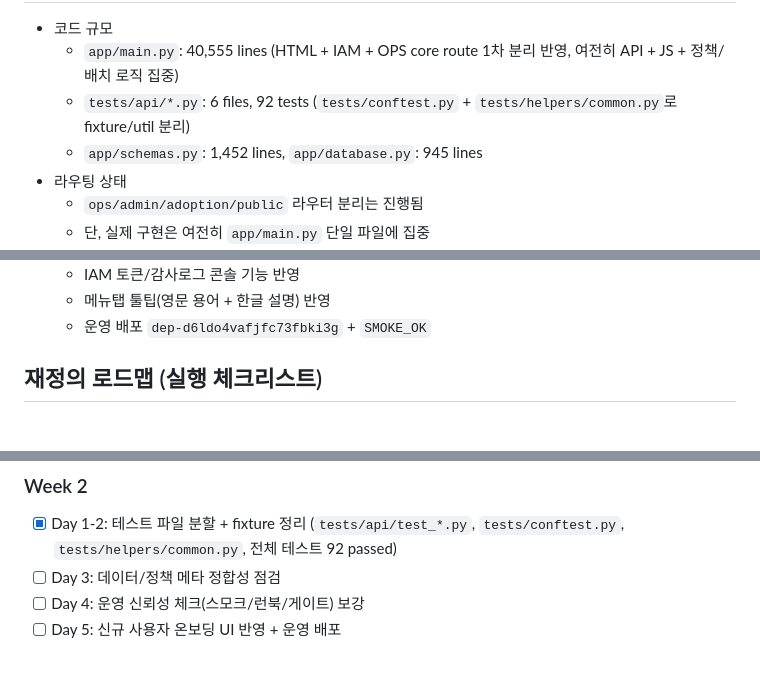
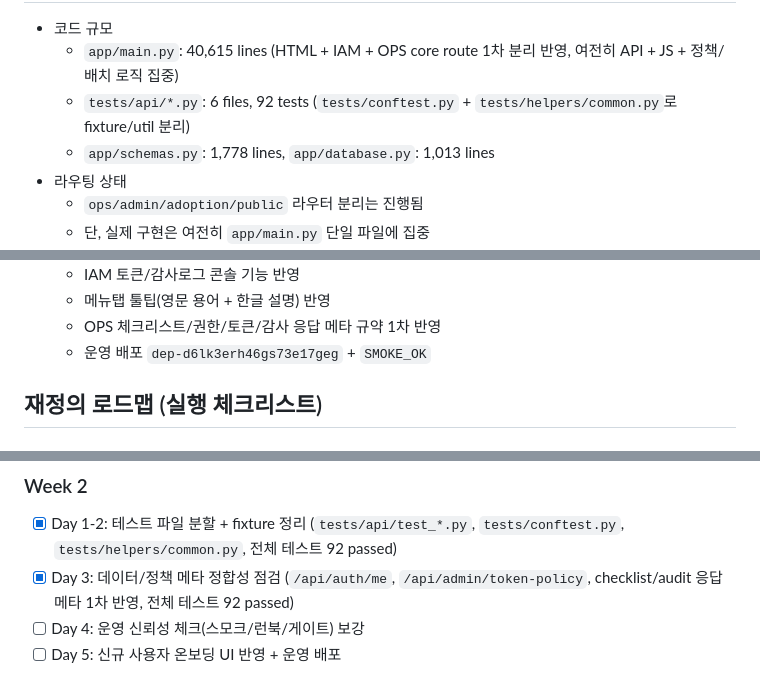
Before and after one commit to guige01-guinsa/ka-facility-os, a Markdown page: docs/ROADMAP_NEXT.md, 3 parts joined by grey strips. Drawn GitHub-style.

Commit message:
Update roadmap for metadata standardization

```diff
--- a/docs/ROADMAP_NEXT.md
+++ b/docs/ROADMAP_NEXT.md
@@ -6,8 +6,8 @@
 
 - 코드 규모
-  - `app/main.py`: 40,555 lines (HTML + IAM + OPS core route 1차 분리 반영, 여전히 API + JS + 정책/배치 로직 집중)
+  - `app/main.py`: 40,615 lines (HTML + IAM + OPS core route 1차 분리 반영, 여전히 API + JS + 정책/배치 로직 집중)
   - `tests/api/*.py`: 6 files, 92 tests (`tests/conftest.py` + `tests/helpers/common.py`로 fixture/util 분리)
-  - `app/schemas.py`: 1,452 lines, `app/database.py`: 945 lines
+  - `app/schemas.py`: 1,778 lines, `app/database.py`: 1,013 lines
 - 라우팅 상태
   - `ops/admin/adoption/public` 라우터 분리는 진행됨
   - 단, 실제 구현은 여전히 `app/main.py` 단일 파일에 집중
@@ -18,6 +18,7 @@
   - IAM 토큰/감사로그 콘솔 기능 반영
   - 메뉴탭 툴팁(영문 용어 + 한글 설명) 반영
-  - 운영 배포 `dep-d6ldo4vafjfc73fbki3g` + `SMOKE_OK`
+  - OPS 체크리스트/권한/토큰/감사 응답 메타 규약 1차 반영
+  - 운영 배포 `dep-d6lk3erh46gs73e17geg` + `SMOKE_OK`
 
 ## 재정의 로드맵 (실행 체크리스트)
 
@@ -99,7 +100,7 @@
 ### Week 2
 
 - [x] Day 1-2: 테스트 파일 분할 + fixture 정리 (`tests/api/test_*.py`, `tests/conftest.py`, `tests/helpers/common.py`, 전체 테스트 92 passed)
-- [ ] Day 3: 데이터/정책 메타 정합성 점검
+- [x] Day 3: 데이터/정책 메타 정합성 점검 (`/api/auth/me`, `/api/admin/token-policy`, checklist/audit 응답 메타 1차 반영, 전체 테스트 92 passed)
 - [ ] Day 4: 운영 신뢰성 체크(스모크/런북/게이트) 보강
 - [ ] Day 5: 신규 사용자 온보딩 UI 반영 + 운영 배포
 
```
Also changed, not shown: other parts of docs/ROADMAP_NEXT.md (+5 -5 lines).
